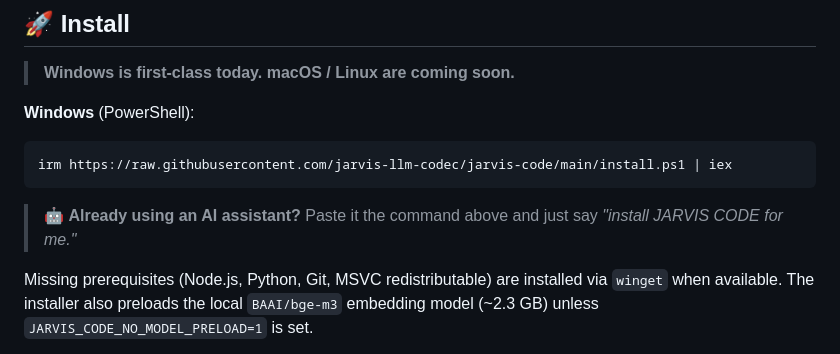
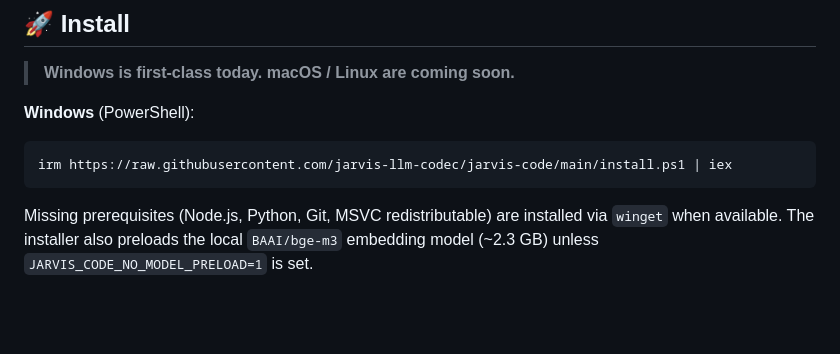
Before and after one commit to jarvis-llm-codec/jarvis-code, a Markdown page: README.md, the part around the change. Rendered like a GitHub page; blank space fills up the shorter version.

Commit message:
docs: revert AI-install CTA (to be done properly in onboarding later)

````diff
--- a/README.md
+++ b/README.md
@@ -69,8 +69,6 @@ The user-facing command is `jarvis`. (`pi/` is the internal engine folder, kept
 irm https://raw.githubusercontent.com/jarvis-llm-codec/jarvis-code/main/install.ps1 | iex
 ```
 
-> 🤖 **Already using an AI assistant?** Paste it the command above and just say *"install JARVIS CODE for me."*
-
 Missing prerequisites (Node.js, Python, Git, MSVC redistributable) are installed via `winget` when available. The installer also preloads the local `BAAI/bge-m3` embedding model (~2.3 GB) unless `JARVIS_CODE_NO_MODEL_PRELOAD=1` is set.
 
 > After install, **open a new terminal** so the `jarvis` command is on your PATH.
````
Also changed, not shown: docs/ko/quickstart.md (+0 -2 lines), docs/quickstart.md (+0 -2 lines).
